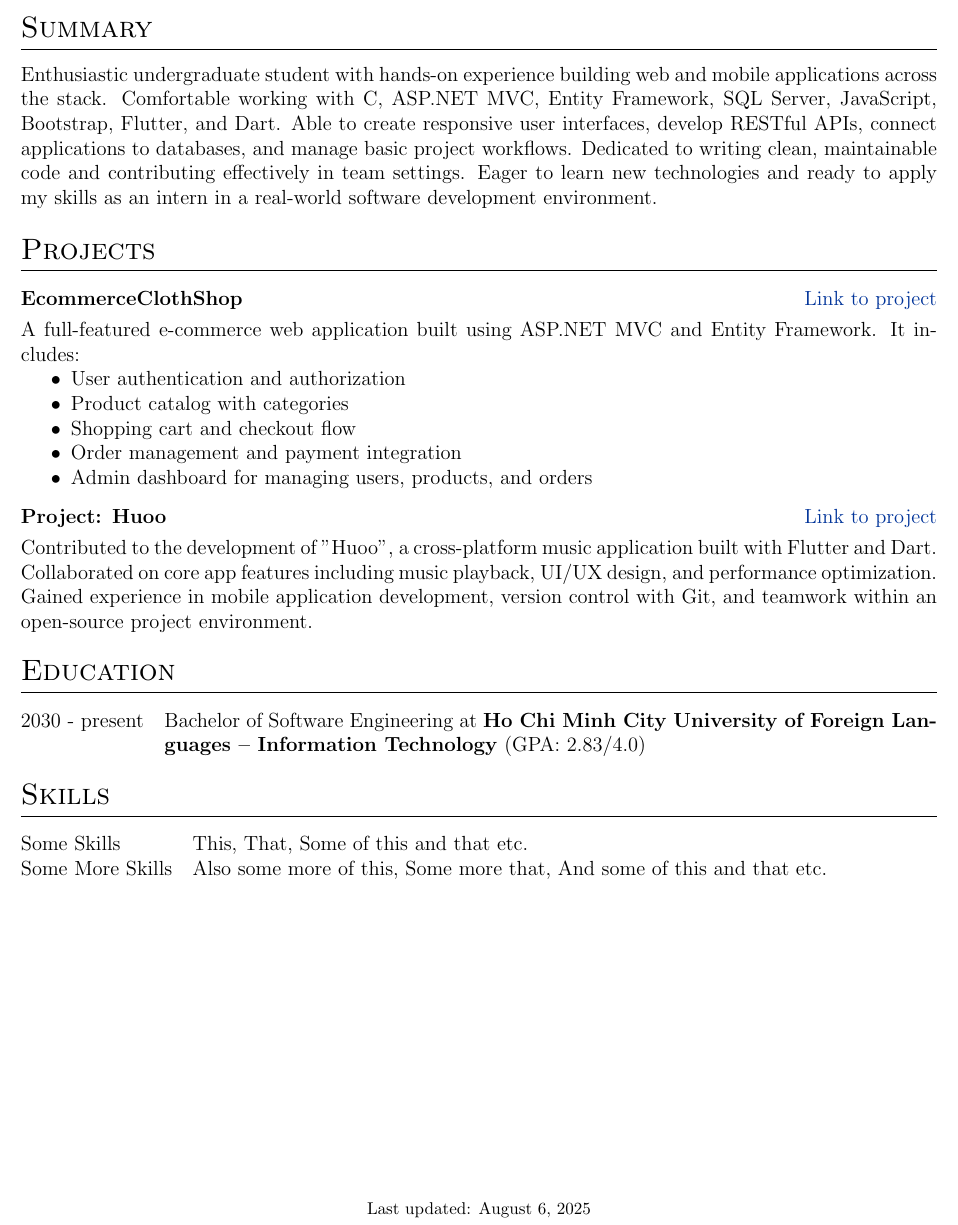
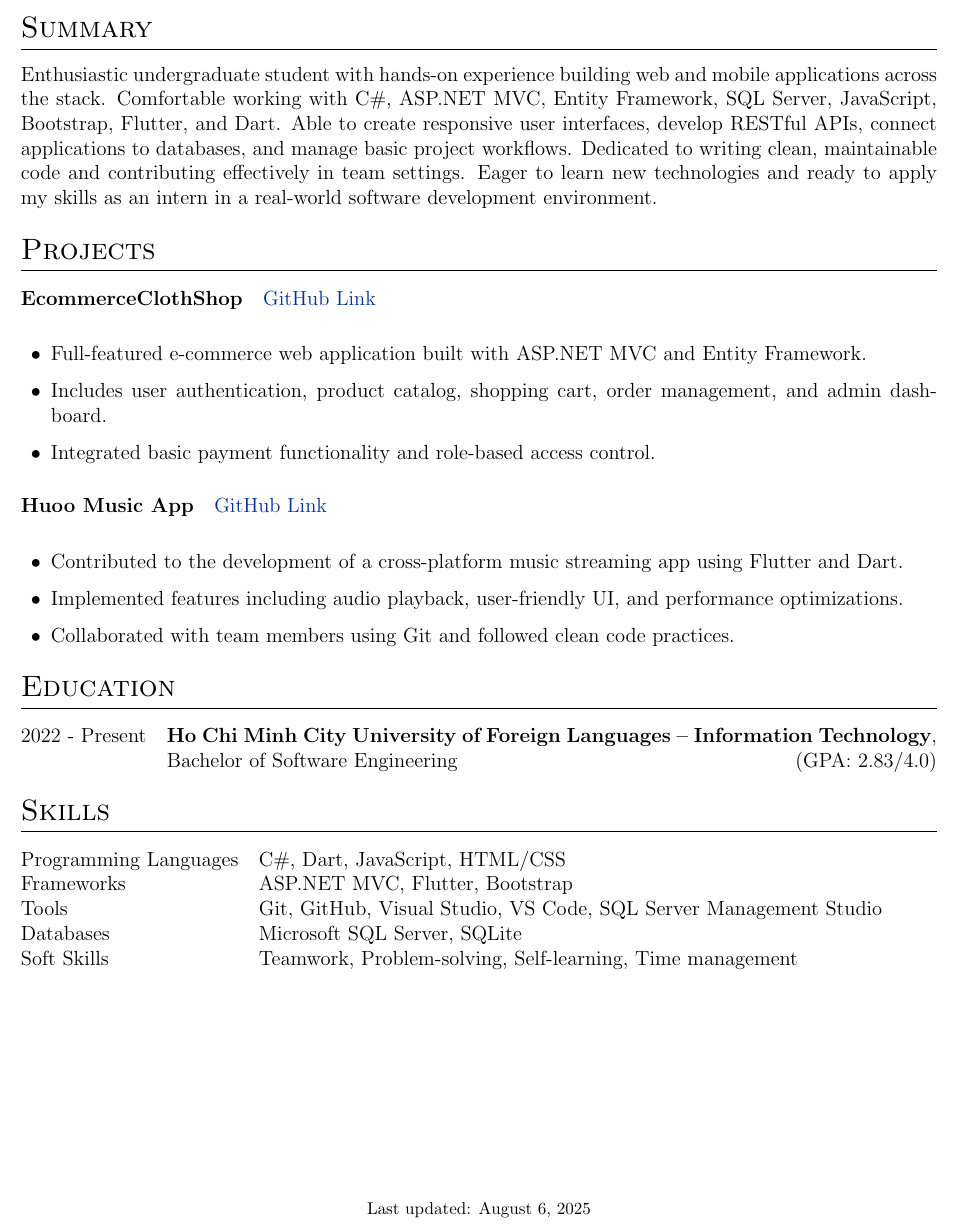
Before and after one commit to k4sp3rz/MyCV, a LaTeX CV (cv.tex): part of the page, cut so that both start at the same text. Compiled offline with pdfLaTeX.

Commit message:
Update cv.tex

```diff
--- a/cv.tex
+++ b/cv.tex
@@ -154,36 +68,39 @@
 %----------------------------------------------------------------------------------------
+\section{Summary}
+Enthusiastic undergraduate student with hands-on experience building web and mobile applications across the stack. Comfortable working with C\#, ASP.NET MVC, Entity Framework, SQL Server, JavaScript, Bootstrap, Flutter, and Dart. Able to create responsive user interfaces, develop RESTful APIs, connect applications to databases, and manage basic project workflows. Dedicated to writing clean, maintainable code and contributing effectively in team settings. Eager to learn new technologies and ready to apply my skills as an intern in a real-world software development environment.
 
-%Interests/ Keywords/ Summary
-\section{Summary}
-Enthusiastic undergraduate student with hands-on experience building web and mobile applications across the stack. Comfortable working with C#, ASP.NET MVC, Entity Framework, SQL Server, JavaScript, Bootstrap, Flutter, and Dart. Able to create responsive user interfaces, develop RESTful APIs, connect applications to databases, and manage basic project workflows. Dedicated to writing clean, maintainable code and contributing effectively in team settings. Eager to learn new technologies and ready to apply my skills as an intern in a real-world software development environment.
-
-%Projects
+%----------------------------------------------------------------------------------------
+%	PROJECTS
+%----------------------------------------------------------------------------------------
 \section{Projects}
 
-\begin{tabularx}{\linewidth}{ @{}l r@{} }
-\textbf{EcommerceClothShop} & \hfill \href{https://github.com/k4sp3rz/EcommerceClothShop}{Link to project} \\[3.75pt]
-\multicolumn{2}{@{}X@{}}{A full-featured e-commerce web application built using ASP.NET MVC and Entity Framework. It includes:
-\begin{itemize}
-    \item User authentication and authorization
-    \item Product catalog with categories
-    \item Shopping cart and checkout flow
-    \item Order management and payment integration
-    \item Admin dashboard for managing users, products, and orders
+\begin{tabularx}{\linewidth}{@{}l r@{}}
+\textbf{EcommerceClothShop} & \hfill \href{https://github.com/k4sp3rz/EcommerceClothShop}{GitHub Link} \\[3.75pt]
+\end{tabularx}
+\vspace{-0.5em}
+\begin{itemize}[leftmargin=1.5em]
+    \item Full-featured e-commerce web application built with ASP.NET MVC and Entity Framework.
+    \item Includes user authentication, product catalog, shopping cart, order management, and admin dashboard.
+    \item Integrated basic payment functionality and role-based access control.
 \end{itemize}
-}  \\
+
+\vspace{1em}
+\begin{tabularx}{\linewidth}{@{}l r@{}}
+\textbf{Huoo Music App} & \hfill \href{https://github.com/FoxeiZ/huoo}{GitHub Link} \\[3.75pt]
 \end{tabularx}
-
-\begin{tabularx}{\linewidth}{ @{}l r@{} }
-\textbf{Project: Huoo} & \hfill \href{https://github.com/FoxeiZ/huoo}{Link to project} \\[3.75pt]
-\multicolumn{2}{@{}X@{}}{Contributed to the development of "Huoo", a cross-platform music application built with Flutter and Dart. Collaborated on core app features including music playback, UI/UX design, and performance optimization. Gained experience in mobile application development, version control with Git, and teamwork within an open-source project environment.}  \\
-\end{tabularx}
+\vspace{-0.5em}
+\begin{itemize}[leftmargin=1.5em]
+    \item Contributed to the development of a cross-platform music streaming app using Flutter and Dart.
+    \item Implemented features including audio playback, user-friendly UI, and performance optimizations.
+    \item Collaborated with team members using Git and followed clean code practices.
+\end{itemize}
 
 %----------------------------------------------------------------------------------------
 %	EDUCATION
 %----------------------------------------------------------------------------------------
 \section{Education}
 \begin{tabularx}{\linewidth}{@{}l X@{}}
-2030 - present & Bachelor of Software Engineering at \textbf{Ho Chi Minh City University of Foreign Languages – Information Technology} \normalsize (GPA: 2.83/4.0) \\
+2022 - Present & \textbf{Ho Chi Minh City University of Foreign Languages – Information Technology}, Bachelor of Software Engineering \hfill (GPA: 2.83/4.0) \\
 \end{tabularx}
 
 %----------------------------------------------------------------------------------------
@@ -191,11 +108,14 @@ Enthusiastic undergraduate student with hands-on experience building web and mob
 %----------------------------------------------------------------------------------------
 \section{Skills}
 \begin{tabularx}{\linewidth}{@{}l X@{}}
-Some Skills &  \normalsize{This, That, Some of this and that etc.}\\
-Some More Skills  &  \normalsize{Also some more of this, Some more that, And some of this and that etc.}\\
+Programming Languages & C\#, Dart, JavaScript, HTML/CSS \\
+Frameworks & ASP.NET MVC, Flutter, Bootstrap \\
+Tools & Git, GitHub, Visual Studio, VS Code, SQL Server Management Studio \\
+Databases & Microsoft SQL Server, SQLite \\
+Soft Skills & Teamwork, Problem-solving, Self-learning, Time management \\
 \end{tabularx}
 
 \vfill
 \center{\footnotesize Last updated: \today}
-\printbibliography
+
 \end{document}
```
Also changed, not shown: cv.tex (126 more changed lines).
